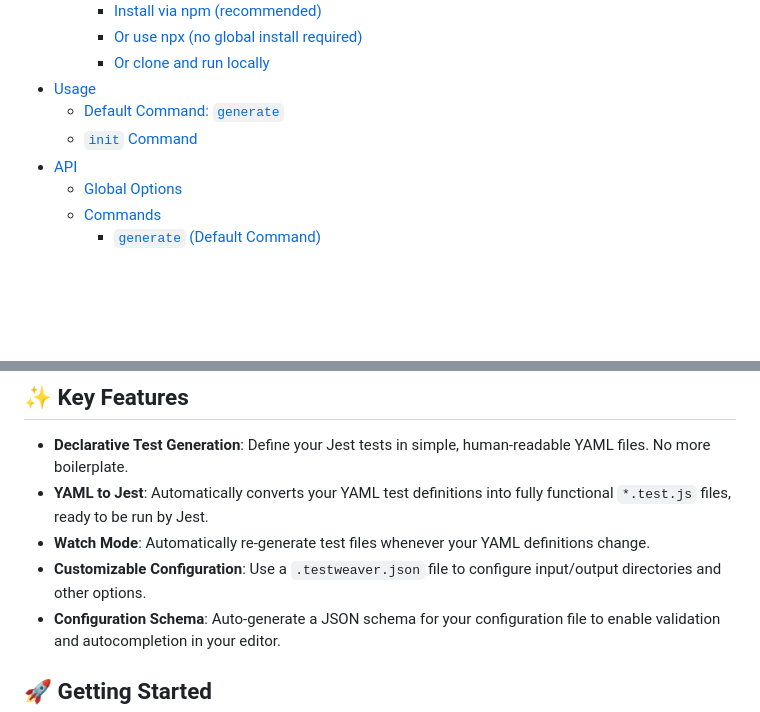
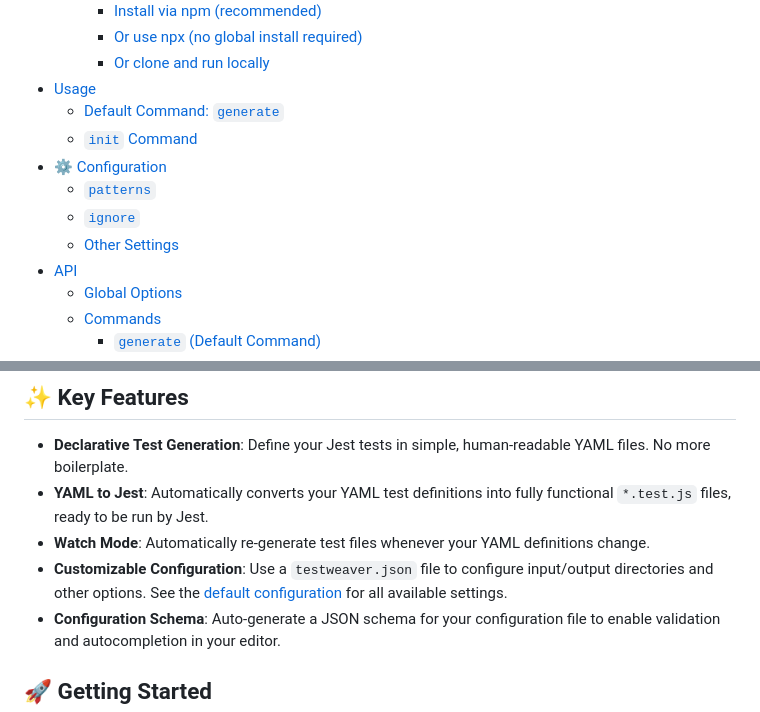
Before and after one commit to ioncakephper/test-weaver, a Markdown page: README.md, 2 parts joined by grey strips. GitHub-like rendering; blank space fills up the shorter version.

```diff
--- a/README.md
+++ b/README.md
@@ -20,6 +20,10 @@ This project provides a solid foundation for building high-quality JavaScript ap
 - [Usage](#usage)
   - [Default Command: `generate`](#default-command-generate)
   - [`init` Command](#init-command)
+- [⚙️ Configuration](#-configuration)
+  - [`patterns`](#patterns)
+  - [`ignore`](#ignore)
+  - [Other Settings](#other-settings)
 - [API](#api)
   - [Global Options](#global-options)
   - [Commands](#commands)
@@ -56,7 +60,7 @@ This project provides a solid foundation for building high-quality JavaScript ap
 - **Declarative Test Generation**: Define your Jest tests in simple, human-readable YAML files. No more boilerplate.
 - **YAML to Jest**: Automatically converts your YAML test definitions into fully functional `*.test.js` files, ready to be run by Jest.
 - **Watch Mode**: Automatically re-generate test files whenever your YAML definitions change.
-- **Customizable Configuration**: Use a `.testweaver.json` file to configure input/output directories and other options.
+- **Customizable Configuration**: Use a `testweaver.json` file to configure input/output directories and other options. See the [default configuration](config/default.json) for all available settings.
 - **Configuration Schema**: Auto-generate a JSON schema for your configuration file to enable validation and autocompletion in your editor.
 
 ## 🚀 Getting Started
```
Also changed, not shown: other parts of README.md (+39 -0 lines).
